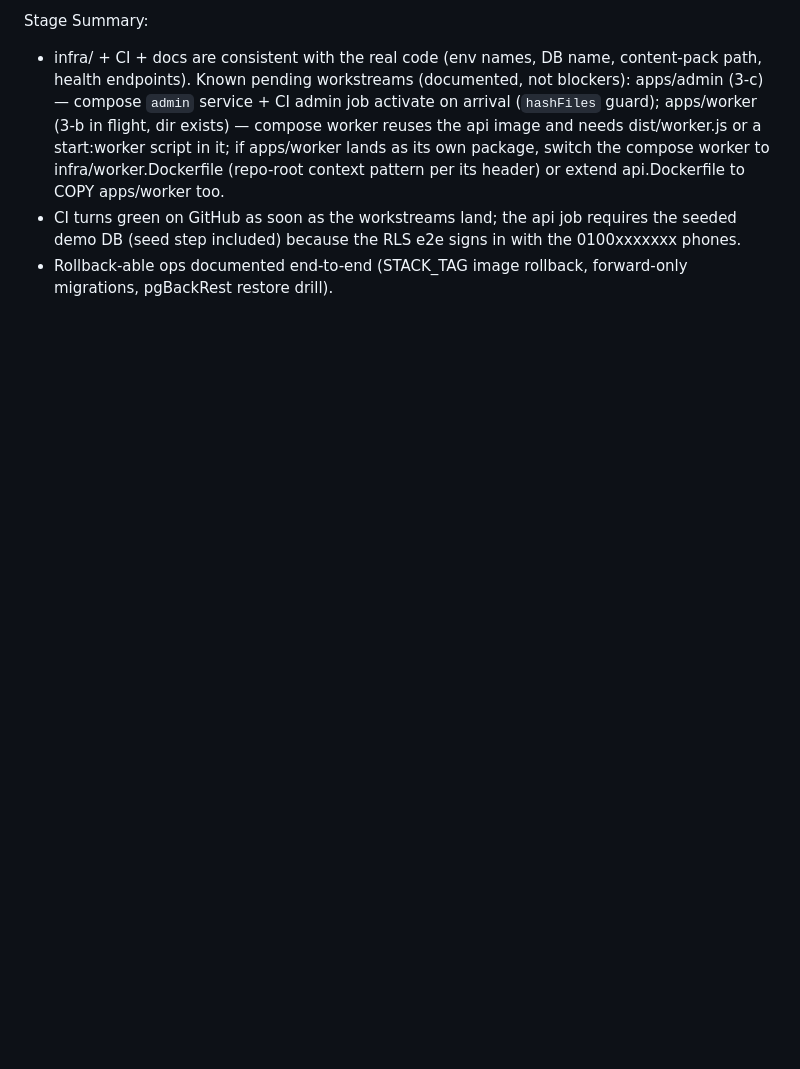
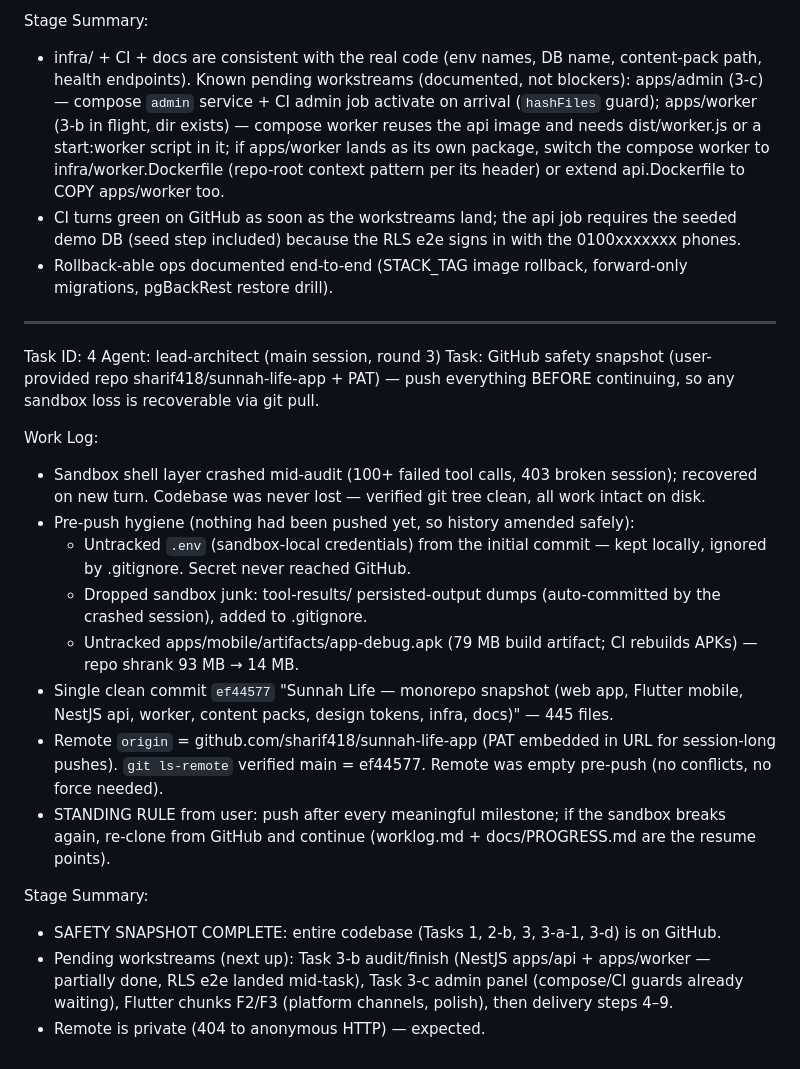
Before and after one commit to sharif418/sunnah-life-app, a Markdown page: worklog.md, the part around the change. GitHub-like rendering; blank space fills up the shorter version.

Commit message:
worklog: GitHub safety snapshot complete (Task ID 4)

```diff
--- a/worklog.md
+++ b/worklog.md
@@ -193,3 +193,23 @@ Stage Summary:
 - infra/ + CI + docs are consistent with the real code (env names, DB name, content-pack path, health endpoints). Known pending workstreams (documented, not blockers): apps/admin (3-c) — compose `admin` service + CI admin job activate on arrival (`hashFiles` guard); apps/worker (3-b in flight, dir exists) — compose worker reuses the api image and needs dist/worker.js or a start:worker script in it; if apps/worker lands as its own package, switch the compose worker to infra/worker.Dockerfile (repo-root context pattern per its header) or extend api.Dockerfile to COPY apps/worker too.
 - CI turns green on GitHub as soon as the workstreams land; the api job requires the seeded demo DB (seed step included) because the RLS e2e signs in with the 0100xxxxxxx phones.
 - Rollback-able ops documented end-to-end (STACK_TAG image rollback, forward-only migrations, pgBackRest restore drill).
+
+---
+Task ID: 4
+Agent: lead-architect (main session, round 3)
+Task: GitHub safety snapshot (user-provided repo sharif418/sunnah-life-app + PAT) — push everything BEFORE continuing, so any sandbox loss is recoverable via git pull.
+
+Work Log:
+- Sandbox shell layer crashed mid-audit (100+ failed tool calls, 403 broken session); recovered on new turn. Codebase was never lost — verified git tree clean, all work intact on disk.
+- Pre-push hygiene (nothing had been pushed yet, so history amended safely):
+  - Untracked `.env` (sandbox-local credentials) from the initial commit — kept locally, ignored by .gitignore. Secret never reached GitHub.
+  - Dropped sandbox junk: tool-results/ persisted-output dumps (auto-committed by the crashed session), added to .gitignore.
+  - Untracked apps/mobile/artifacts/app-debug.apk (79 MB build artifact; CI rebuilds APKs) — repo shrank 93 MB → 14 MB.
+- Single clean commit `ef44577` "Sunnah Life — monorepo snapshot (web app, Flutter mobile, NestJS api, worker, content packs, design tokens, infra, docs)" — 445 files.
+- Remote `origin` = github.com/sharif418/sunnah-life-app (PAT embedded in URL for session-long pushes). `git ls-remote` verified main = ef44577. Remote was empty pre-push (no conflicts, no force needed).
+- STANDING RULE from user: push after every meaningful milestone; if the sandbox breaks again, re-clone from GitHub and continue (worklog.md + docs/PROGRESS.md are the resume points).
+
+Stage Summary:
+- SAFETY SNAPSHOT COMPLETE: entire codebase (Tasks 1, 2-b, 3, 3-a-1, 3-d) is on GitHub.
+- Pending workstreams (next up): Task 3-b audit/finish (NestJS apps/api + apps/worker — partially done, RLS e2e landed mid-task), Task 3-c admin panel (compose/CI guards already waiting), Flutter chunks F2/F3 (platform channels, polish), then delivery steps 4–9.
+- Remote is private (404 to anonymous HTTP) — expected.
```
